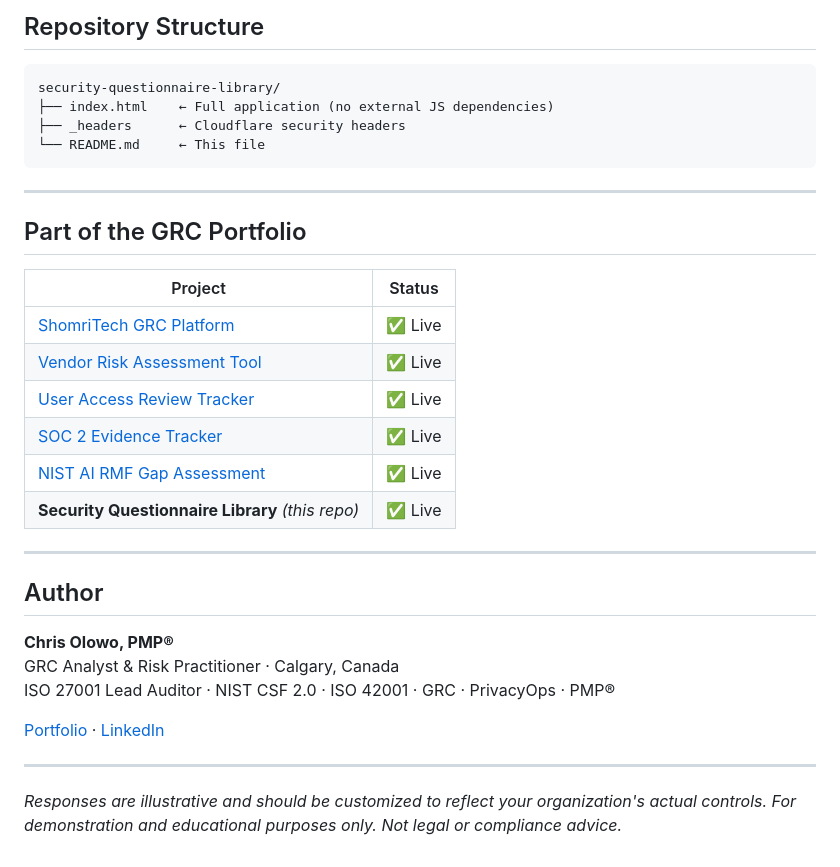
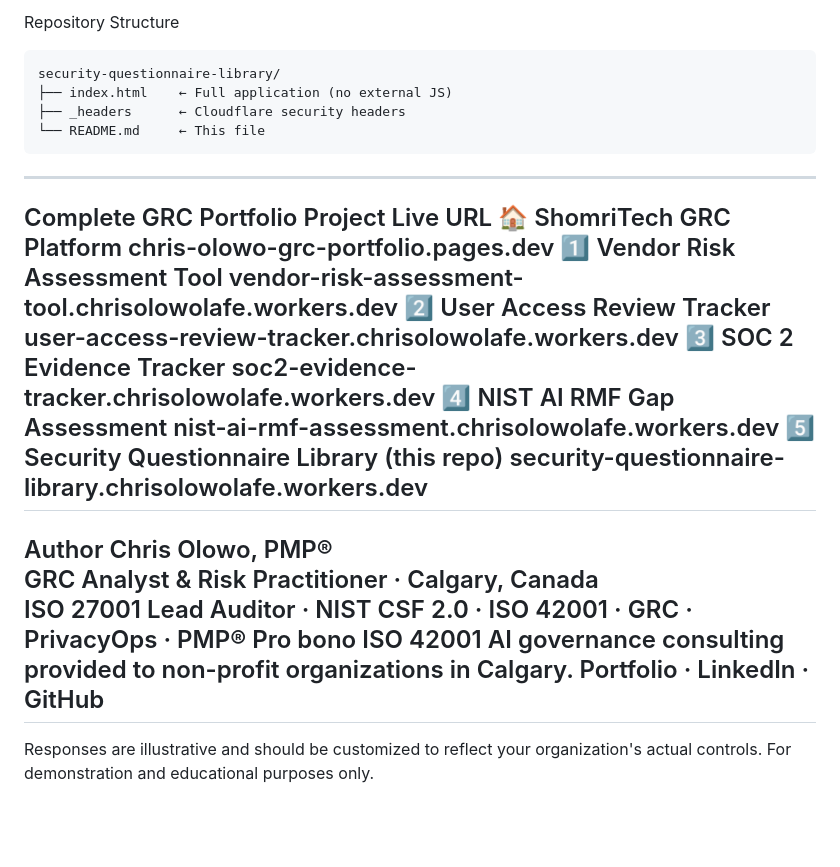
Before and after one commit to chrisolowolafe-sys/security-questionnaire-library, a Markdown page: README.md, the part around one of its changes. Rendered like a GitHub page; blank space fills up the shorter version.

````diff
--- a/README.md
+++ b/README.md
@@ -69,37 +41,26 @@ Additional: HTTPS enforcement, GitHub Pages redirect, XSS prevention, localStora
 ---
-
-## Repository Structure
-
+Repository Structure
 ```
 security-questionnaire-library/
-├── index.html    ← Full application (no external JS dependencies)
+├── index.html    ← Full application (no external JS)
 ├── _headers      ← Cloudflare security headers
 └── README.md     ← This file
 ```
-
 ---
-
-## Part of the GRC Portfolio
-
-| Project | Status |
-|---|---|
-| [ShomriTech GRC Platform](https://chris-olowo-grc-portfolio.pages.dev/grc-platform) | ✅ Live |
-| [Vendor Risk Assessment Tool](https://vendor-risk-assessment-tool.chrisolowolafe.workers.dev) | ✅ Live |
-| [User Access Review Tracker](https://user-access-review-tracker.chrisolowolafe.workers.dev) | ✅ Live |
-| [SOC 2 Evidence Tracker](https://soc2-evidence-tracker.chrisolowolafe.workers.dev) | ✅ Live |
-| [NIST AI RMF Gap Assessment](https://nist-ai-rmf-assessment.chrisolowolafe.workers.dev) | ✅ Live |
-| **Security Questionnaire Library** *(this repo)* | ✅ Live |
-
+Complete GRC Portfolio
+Project	Live URL
+🏠 ShomriTech GRC Platform	chris-olowo-grc-portfolio.pages.dev
+1️⃣ Vendor Risk Assessment Tool	vendor-risk-assessment-tool.chrisolowolafe.workers.dev
+2️⃣ User Access Review Tracker	user-access-review-tracker.chrisolowolafe.workers.dev
+3️⃣ SOC 2 Evidence Tracker	soc2-evidence-tracker.chrisolowolafe.workers.dev
+4️⃣ NIST AI RMF Gap Assessment	nist-ai-rmf-assessment.chrisolowolafe.workers.dev
+5️⃣ Security Questionnaire Library (this repo)	security-questionnaire-library.chrisolowolafe.workers.dev
 ---
-
-## Author
-
-**Chris Olowo, PMP®**
+Author
+Chris Olowo, PMP®
 GRC Analyst & Risk Practitioner · Calgary, Canada
 ISO 27001 Lead Auditor · NIST CSF 2.0 · ISO 42001 · GRC · PrivacyOps · PMP®
-
-[Portfolio](https://chris-olowo-grc-portfolio.pages.dev) · [LinkedIn](https://www.linkedin.com/in/chris-o-742316135)
-
+Pro bono ISO 42001 AI governance consulting provided to non-profit organizations in Calgary.
+Portfolio · LinkedIn · GitHub
 ---
-
-*Responses are illustrative and should be customized to reflect your organization's actual controls. For demonstration and educational purposes only. Not legal or compliance advice.*
+Responses are illustrative and should be customized to reflect your organization's actual controls. For demonstration and educational purposes only.
````
Also changed, not shown: other parts of README.md (+34 -62 lines).
